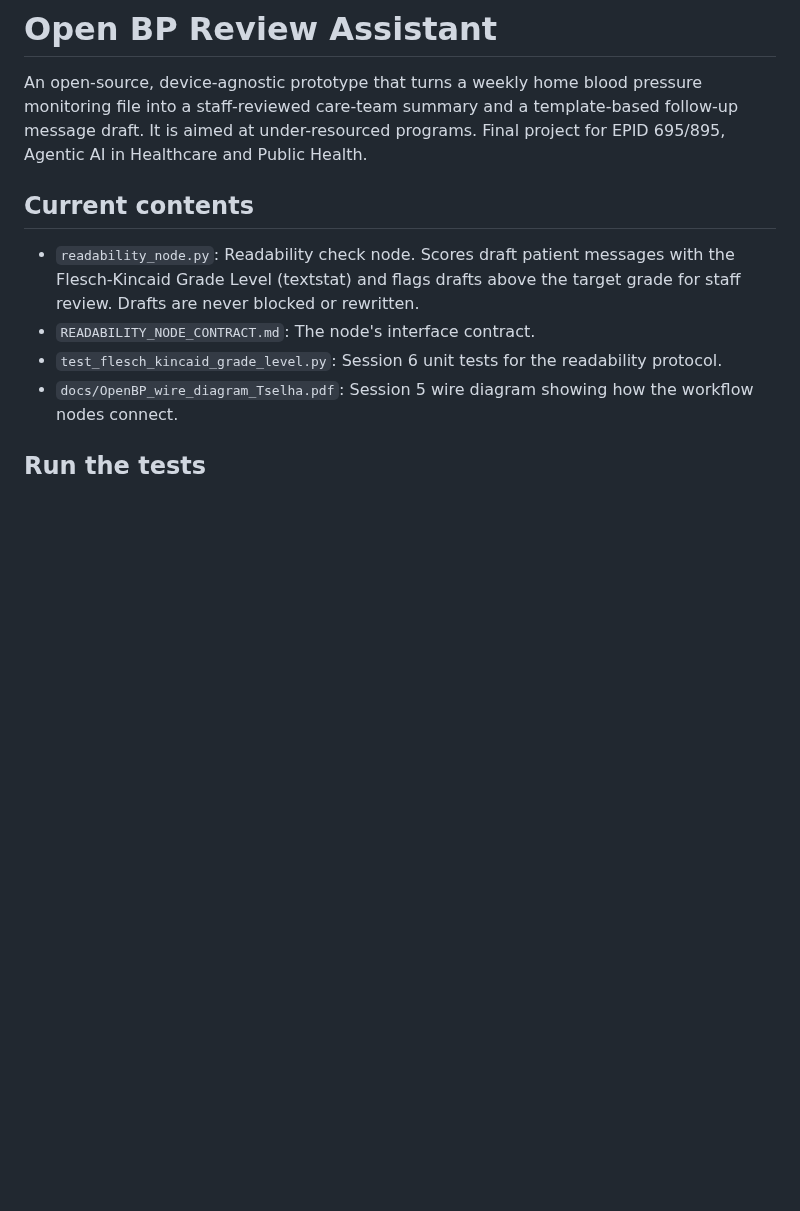
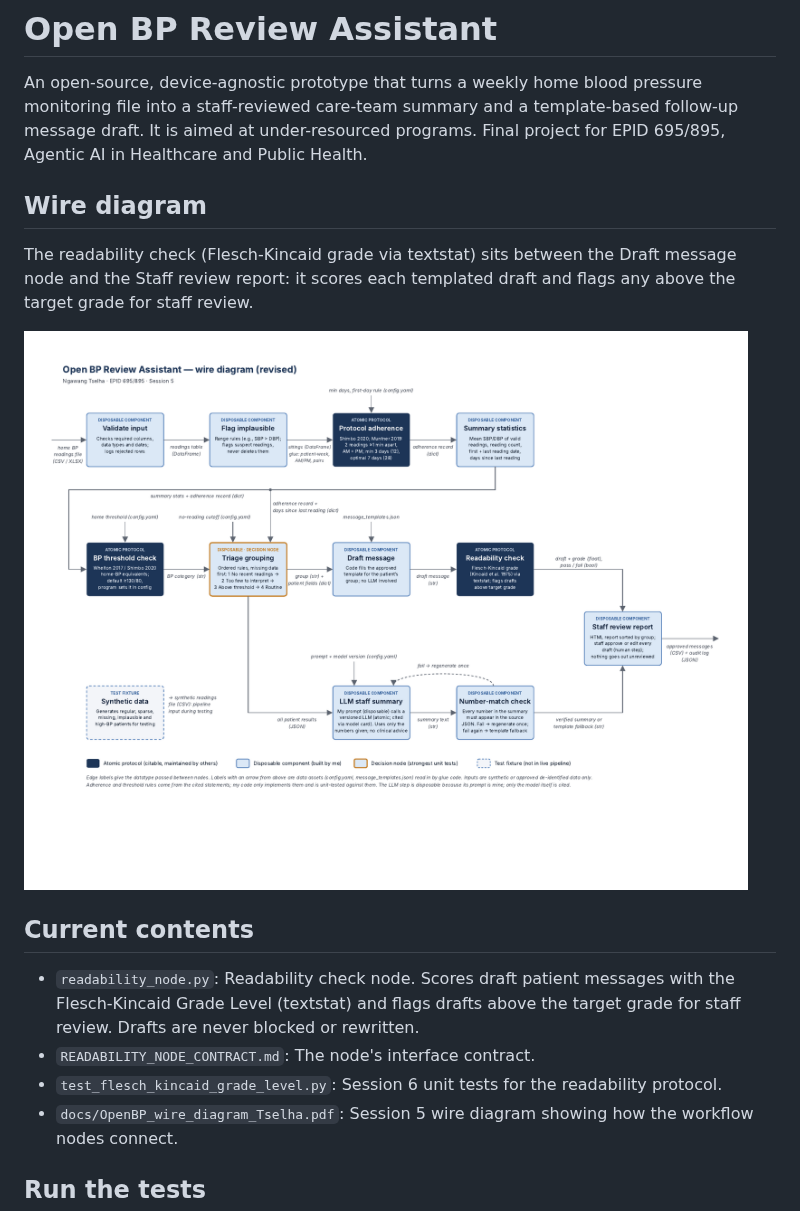
Before and after one commit to ntselha/open-bp-review-assistant, a Markdown page: README.md, the part around the change. Rendered like a GitHub page; pictures changed too: docs/wire_diagram.png (added); blank space fills up the shorter version.

Commit message:
Display wire diagram in README

```diff
--- a/README.md
+++ b/README.md
@@ -1,6 +1,13 @@
 # Open BP Review Assistant
 
 An open-source, device-agnostic prototype that turns a weekly home blood pressure monitoring file into a staff-reviewed care-team summary and a template-based follow-up message draft. It is aimed at under-resourced programs. Final project for EPID 695/895, Agentic AI in Healthcare and Public Health.
+
+## Wire diagram
+
+The readability check (Flesch-Kincaid grade via textstat) sits between the Draft message node and the Staff review report: it scores each templated draft and flags any above the target grade for staff review.
+
+![Workflow wire diagram](docs/wire_diagram.png)
+
 
 ## Current contents
 
```
